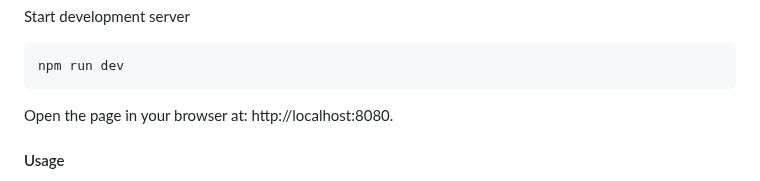
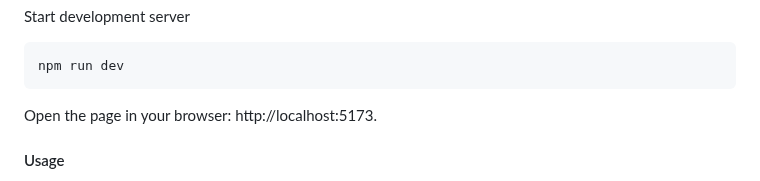
Before and after one commit to sahilcreator07/pipecat-flow-voice, a Markdown page: README.md, the part around one of its changes. Drawn GitHub-style.

````diff
--- a/README.md
+++ b/README.md
@@ -116,7 +117,7 @@ Start development server
 npm run dev
 ```
 
-Open the page in your browser at: http://localhost:8080.
+Open the page in your browser: http://localhost:5173.
 
 #### Usage
 
````
Also changed, not shown: other parts of README.md (+2 -0 lines).
